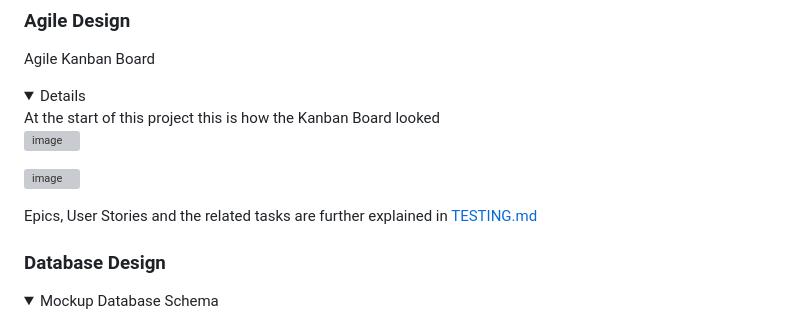
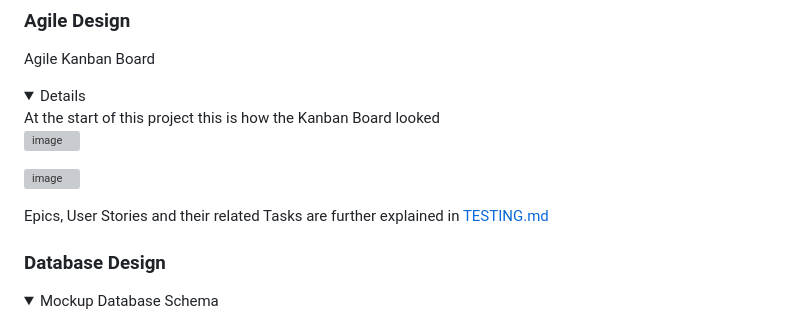
Before and after one commit to DelroyGayle/manx-airlines-booking-system-pp4-version2, a Markdown page: README.md, the part around the change. Drawn GitHub-style; folded sections open; grey boxes are pictures that could not be loaded.

Commit message:
Update README.md - fixed typo

```diff
--- a/README.md
+++ b/README.md
@@ -210,7 +210,8 @@ At the start of this project this is how the Kanban Board looked
 
 </details>
 
-Epics, User Stories and the related tasks are further explained in [TESTING.md](https://github.com/DelroyGayle/manx-airlines-booking-system-p4/blob/main/TESTING.md)
+Epics, User Stories and their related Tasks are further explained in [TESTING.md](https://github.com/DelroyGayle/manx-airlines-booking-system-p4/blob/main/TESTING.md)
+
 ### Database Design
 
 <details>
```
